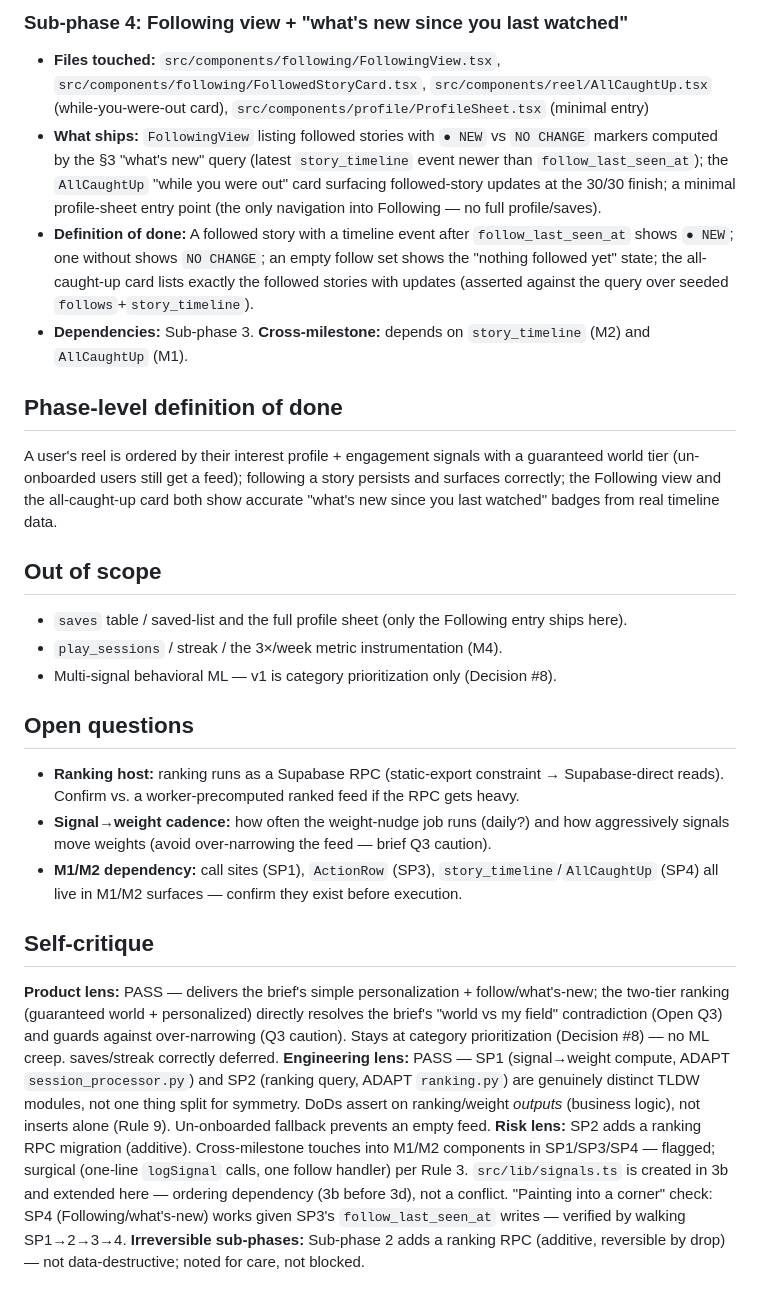
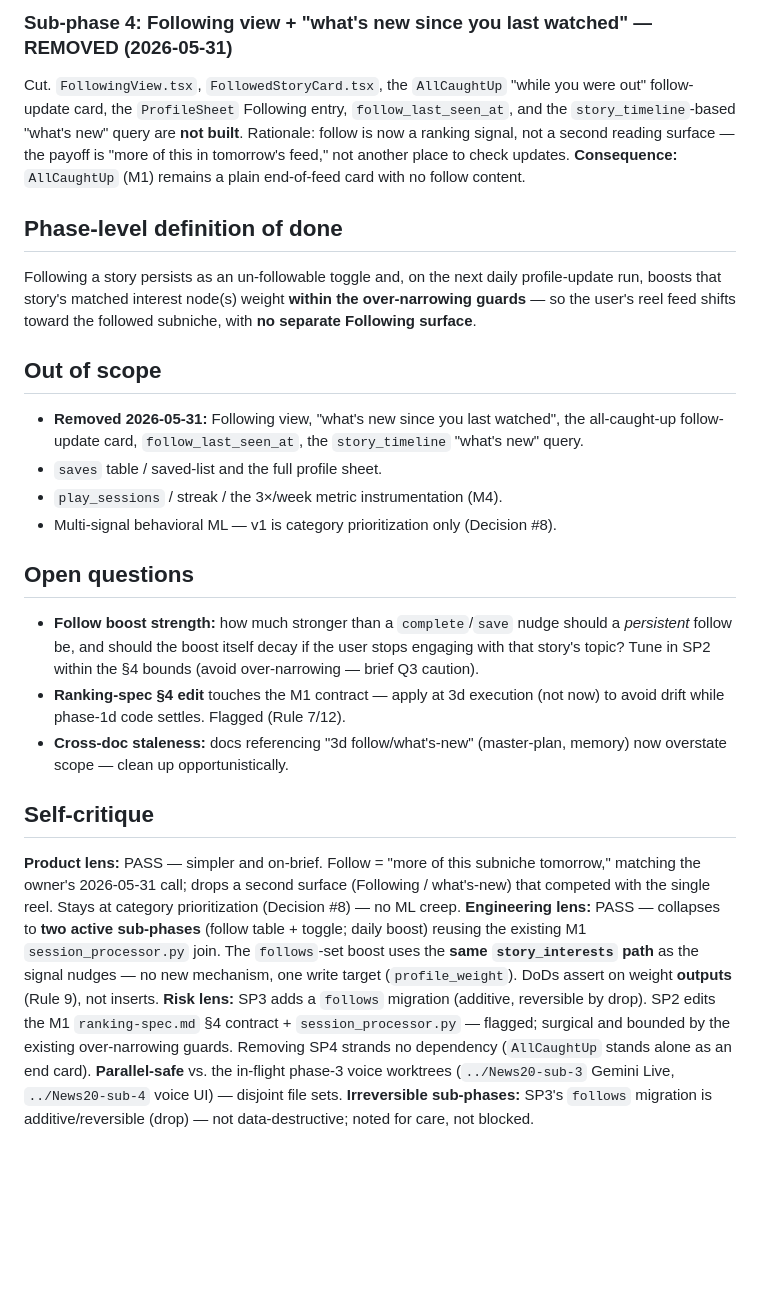
Before and after one commit to as2621-dev/News20, a Markdown page: plans/phase-3d-m3-personalization-follow.md, the part around one of its changes. Rendered like a GitHub page; blank space fills up the shorter version.

```diff
--- a/plans/phase-3d-m3-personalization-follow.md
+++ b/plans/phase-3d-m3-personalization-follow.md
@@ -31,26 +31,24 @@ The reel adapts to the user's interest profile + engagement signals (with a guar
 
-### Sub-phase 4: Following view + "what's new since you last watched"
-- **Files touched:** `src/components/following/FollowingView.tsx`, `src/components/following/FollowedStoryCard.tsx`, `src/components/reel/AllCaughtUp.tsx` (while-you-were-out card), `src/components/profile/ProfileSheet.tsx` (minimal entry)
-- **What ships:** `FollowingView` listing followed stories with `● NEW` vs `NO CHANGE` markers computed by the §3 "what's new" query (latest `story_timeline` event newer than `follow_last_seen_at`); the `AllCaughtUp` "while you were out" card surfacing followed-story updates at the 30/30 finish; a minimal profile-sheet entry point (the only navigation into Following — no full profile/saves).
-- **Definition of done:** A followed story with a timeline event after `follow_last_seen_at` shows `● NEW`; one without shows `NO CHANGE`; an empty follow set shows the "nothing followed yet" state; the all-caught-up card lists exactly the followed stories with updates (asserted against the query over seeded `follows`+`story_timeline`).
-- **Dependencies:** Sub-phase 3. **Cross-milestone:** depends on `story_timeline` (M2) and `AllCaughtUp` (M1).
+### Sub-phase 4: Following view + "what's new since you last watched" — **REMOVED (2026-05-31)**
+Cut. `FollowingView.tsx`, `FollowedStoryCard.tsx`, the `AllCaughtUp` "while you were out" follow-update card, the `ProfileSheet` Following entry, `follow_last_seen_at`, and the `story_timeline`-based "what's new" query are **not built**. Rationale: follow is now a ranking signal, not a second reading surface — the payoff is "more of this in tomorrow's feed," not another place to check updates. **Consequence:** `AllCaughtUp` (M1) remains a plain end-of-feed card with no follow content.
 
 ## Phase-level definition of done
-A user's reel is ordered by their interest profile + engagement signals with a guaranteed world tier (un-onboarded users still get a feed); following a story persists and surfaces correctly; the Following view and the all-caught-up card both show accurate "what's new since you last watched" badges from real timeline data.
+Following a story persists as an un-followable toggle and, on the next daily profile-update run, boosts that story's matched interest node(s) weight **within the over-narrowing guards** — so the user's reel feed shifts toward the followed subniche, with **no separate Following surface**.
 
 ## Out of scope
-- `saves` table / saved-list and the full profile sheet (only the Following entry ships here).
+- **Removed 2026-05-31:** Following view, "what's new since you last watched", the all-caught-up follow-update card, `follow_last_seen_at`, the `story_timeline` "what's new" query.
+- `saves` table / saved-list and the full profile sheet.
 - `play_sessions` / streak / the 3×/week metric instrumentation (M4).
 - Multi-signal behavioral ML — v1 is category prioritization only (Decision #8).
 
 ## Open questions
-- **Ranking host:** ranking runs as a Supabase RPC (static-export constraint → Supabase-direct reads). Confirm vs. a worker-precomputed ranked feed if the RPC gets heavy.
-- **Signal→weight cadence:** how often the weight-nudge job runs (daily?) and how aggressively signals move weights (avoid over-narrowing the feed — brief Q3 caution).
-- **M1/M2 dependency:** call sites (SP1), `ActionRow` (SP3), `story_timeline`/`AllCaughtUp` (SP4) all live in M1/M2 surfaces — confirm they exist before execution.
+- **Follow boost strength:** how much stronger than a `complete`/`save` nudge should a *persistent* follow be, and should the boost itself decay if the user stops engaging with that story's topic? Tune in SP2 within the §4 bounds (avoid over-narrowing — brief Q3 caution).
+- **Ranking-spec §4 edit** touches the M1 contract — apply at 3d execution (not now) to avoid drift while phase-1d code settles. Flagged (Rule 7/12).
+- **Cross-doc staleness:** docs referencing "3d follow/what's-new" (master-plan, memory) now overstate scope — clean up opportunistically.
 
 ## Self-critique
 
-**Product lens:** PASS — delivers the brief's simple personalization + follow/what's-new; the two-tier ranking (guaranteed world + personalized) directly resolves the brief's "world vs my field" contradiction (Open Q3) and guards against over-narrowing (Q3 caution). Stays at category prioritization (Decision #8) — no ML creep. saves/streak correctly deferred.
-**Engineering lens:** PASS — SP1 (signal→weight compute, ADAPT `session_processor.py`) and SP2 (ranking query, ADAPT `ranking.py`) are genuinely distinct TLDW modules, not one thing split for symmetry. DoDs assert on ranking/weight *outputs* (business logic), not inserts alone (Rule 9). Un-onboarded fallback prevents an empty feed.
-**Risk lens:** SP2 adds a ranking RPC migration (additive). Cross-milestone touches into M1/M2 components in SP1/SP3/SP4 — flagged; surgical (one-line `logSignal` calls, one follow handler) per Rule 3. `src/lib/signals.ts` is created in 3b and extended here — ordering dependency (3b before 3d), not a conflict. "Painting into a corner" check: SP4 (Following/what's-new) works given SP3's `follow_last_seen_at` writes — verified by walking SP1→2→3→4.
-**Irreversible sub-phases:** Sub-phase 2 adds a ranking RPC (additive, reversible by drop) — not data-destructive; noted for care, not blocked.
+**Product lens:** PASS — simpler and on-brief. Follow = "more of this subniche tomorrow," matching the owner's 2026-05-31 call; drops a second surface (Following / what's-new) that competed with the single reel. Stays at category prioritization (Decision #8) — no ML creep.
+**Engineering lens:** PASS — collapses to **two active sub-phases** (follow table + toggle; daily boost) reusing the existing M1 `session_processor.py` join. The `follows`-set boost uses the **same `story_interests` path** as the signal nudges — no new mechanism, one write target (`profile_weight`). DoDs assert on weight **outputs** (Rule 9), not inserts.
+**Risk lens:** SP3 adds a `follows` migration (additive, reversible by drop). SP2 edits the M1 `ranking-spec.md` §4 contract + `session_processor.py` — flagged; surgical and bounded by the existing over-narrowing guards. Removing SP4 strands no dependency (`AllCaughtUp` stands alone as an end card). **Parallel-safe** vs. the in-flight phase-3 voice worktrees (`../News20-sub-3` Gemini Live, `../News20-sub-4` voice UI) — disjoint file sets.
+**Irreversible sub-phases:** SP3's `follows` migration is additive/reversible (drop) — not data-destructive; noted for care, not blocked.
```
Also changed, not shown: other parts of plans/phase-3d-m3-personalization-follow.md (+19 -19 lines).
